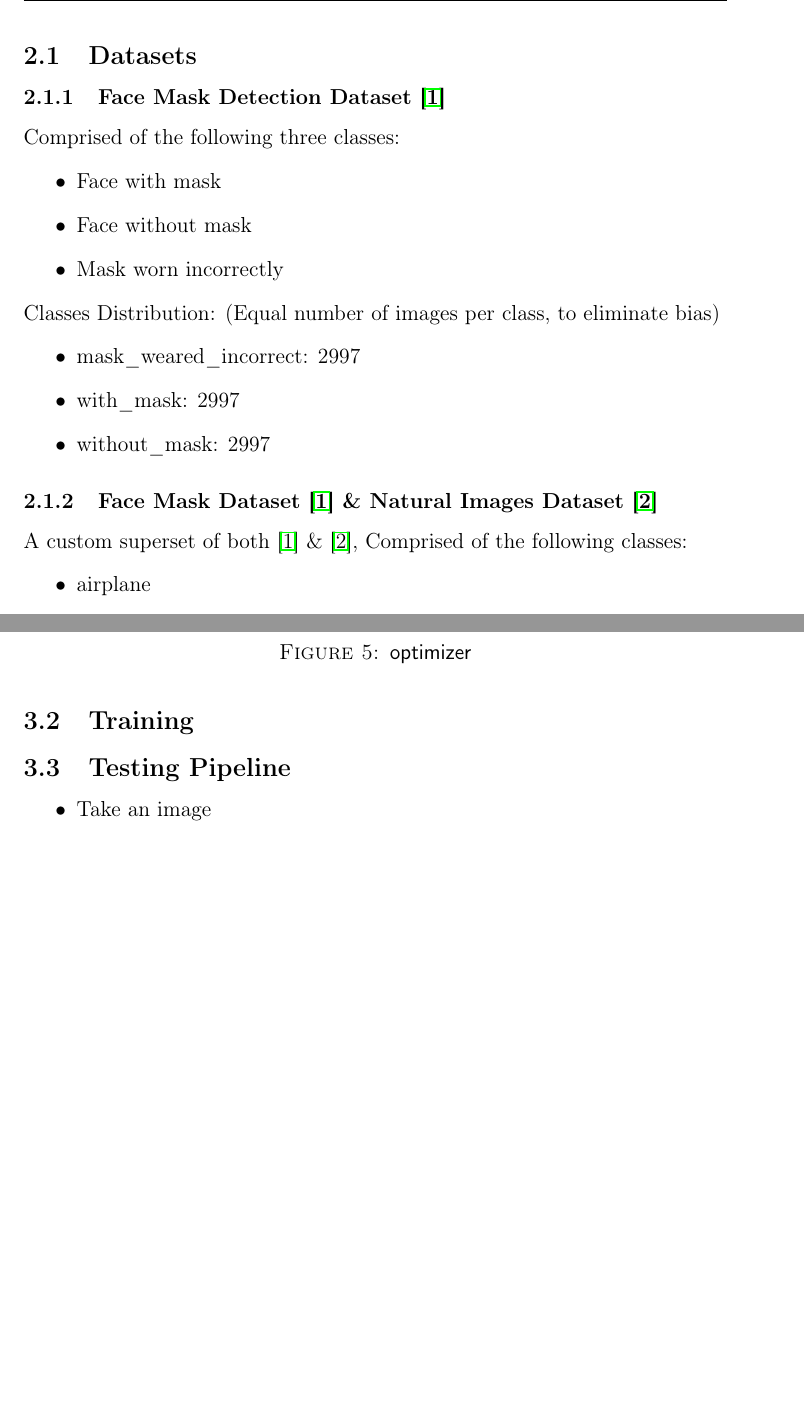
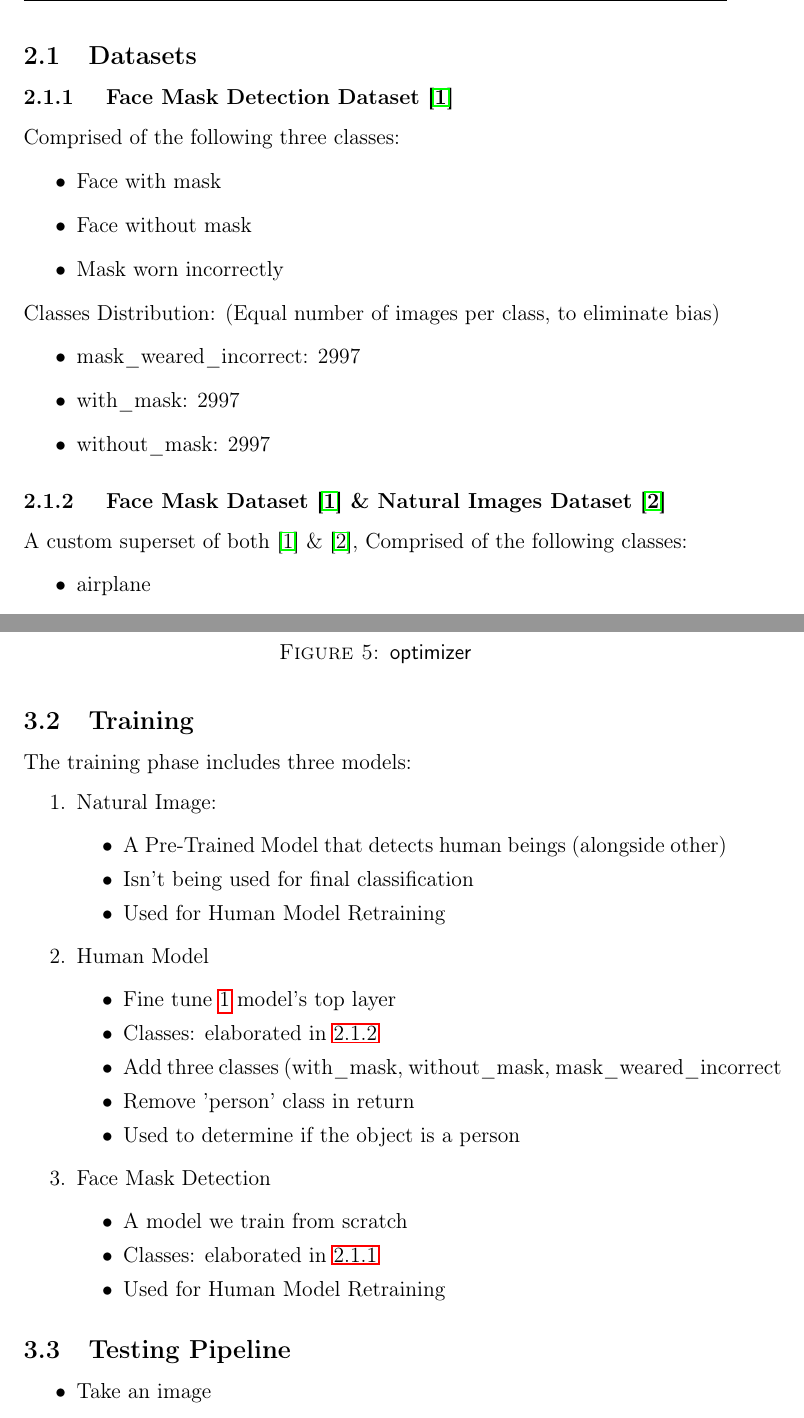
Before and after one commit to amird1234/FaceMaskDetection, a LaTeX document (doc/Final/main.tex, which reads doc/Final/sections/architecture.tex, doc/Final/sections/data.tex): two parts of pages 5 and 8 of 13 before the commit and two parts of pages 5 and 8 of 14 after it, joined at a grey line, cut so that both start at the same text, the shorter picture padded with empty space. Compiled offline with pdfLaTeX.

Commit message:
Report: Retraining: update report with exiting changes
Signed-off-by: Amir Dahan <amird1234@gmail.com>

```diff
--- a/doc/Final/sections/architecture.tex
+++ b/doc/Final/sections/architecture.tex
@@ -20,6 +20,30 @@ The problem with this method was that it take a lot of RAM (over 4GB), which mad
 \end{figure}
 
 \subsection{Training}
+The training phase includes three models:
+\begin{enumerate}
+    \item \label{NI} Natural Image:
+    \begin{itemize}
+        \item A Pre-Trained Model that detects human beings (alongside other)
+        \item Isn't being used for final classification
+        \item Used for Human Model Retraining
+    \end{itemize}
+    \item Human Model
+    \begin{itemize}
+        \item Fine tune \ref{NI} model's top layer
+        \item Classes: elaborated in \ref{firstModel}
+        \item Add three classes (with\_mask, without\_mask, mask\_weared\_incorrect
+        \item Remove 'person' class in return
+        \item Used to determine if the object is a person
+    \end{itemize}
+    \item Face Mask Detection
+    \begin{itemize}
+        \item A model we train from scratch
+        \item Classes: elaborated in \ref{secondModel}
+        \item Used for Human Model Retraining
+    \end{itemize}
+\end{enumerate}
+
 
 \subsection{Testing Pipeline}
 \begin{itemize}
--- a/doc/Final/sections/data.tex
+++ b/doc/Final/sections/data.tex
@@ -1,6 +1,6 @@
 Data used for this project:
 \subsection{Datasets}
-    \subsubsection{Face Mask Detection Dataset \cite{face-mask-detection}}
+    \subsubsection{ \label{secondModel} Face Mask Detection Dataset \cite{face-mask-detection}}
         Comprised of the following three classes:
         \begin{itemize}
             \item Face with mask
@@ -16,7 +16,7 @@ Data used for this project:
         \end{itemize}
 
 
-    \subsubsection{Face Mask Dataset \cite{face-mask-detection} \&  Natural Images Dataset \cite{natural-images}}
+    \subsubsection{\label{firstModel} Face Mask Dataset \cite{face-mask-detection} \&  Natural Images Dataset \cite{natural-images}}
         A custom superset of both \cite{face-mask-detection} \&  \cite{natural-images}, Comprised of the following classes:
         \begin{itemize}
             \item airplane
```
Also changed, not shown: out/main.pdf, 5 other files.
